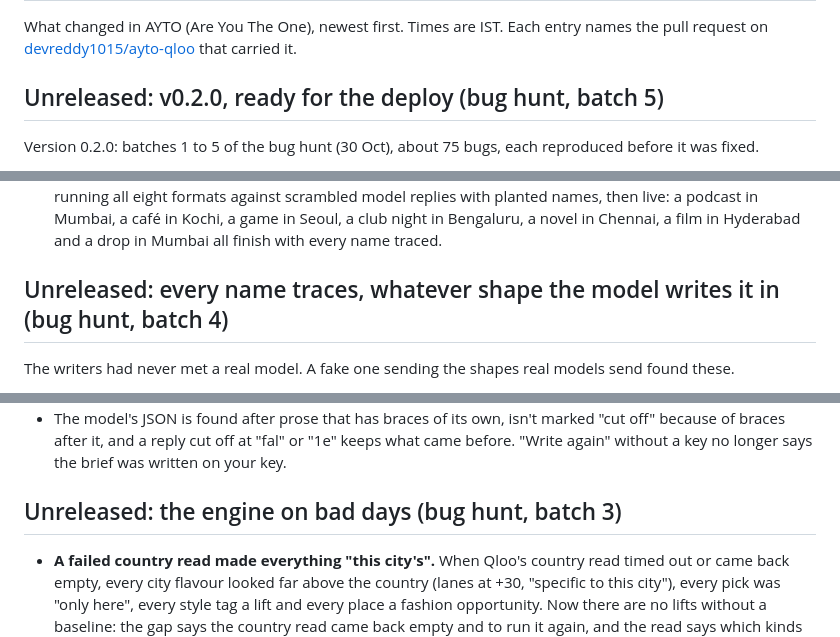
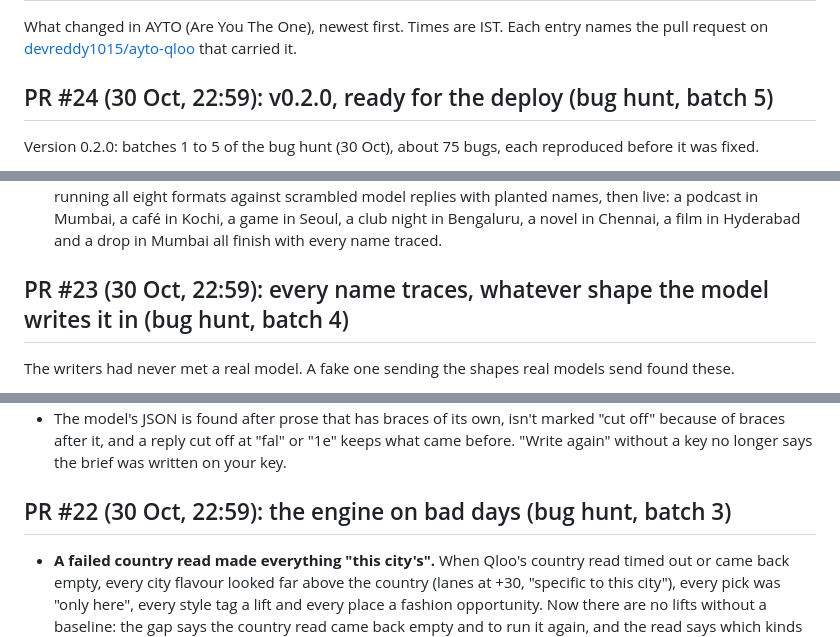
Before and after one commit to devreddy1015/ayto-qloo, a Markdown page: CHANGELOG.md, 3 parts joined by grey strips. Rendered like a GitHub page.

Commit message:
CHANGELOG: name the bug-hunt entries by their PRs (#20–#24)

```diff
--- a/CHANGELOG.md
+++ b/CHANGELOG.md
@@ -3,7 +3,7 @@
 What changed in AYTO (Are You The One), newest first. Times are IST. Each entry names the pull request on
 [devreddy1015/ayto-qloo](https://github.com/devreddy1015/ayto-qloo) that carried it.
 
-## Unreleased: v0.2.0, ready for the deploy (bug hunt, batch 5)
+## PR #24 (30 Oct, 22:59): v0.2.0, ready for the deploy (bug hunt, batch 5)
 
 Version 0.2.0: batches 1 to 5 of the bug hunt (30 Oct), about 75 bugs, each reproduced before it was fixed.
 
@@ -61,7 +61,7 @@ Version 0.2.0: batches 1 to 5 of the bug hunt (30 Oct), about 75 bugs, each repr
   Kochi, a game in Seoul, a club night in Bengaluru, a novel in Chennai, a film in Hyderabad and a drop in Mumbai
   all finish with every name traced.
 
-## Unreleased: every name traces, whatever shape the model writes it in (bug hunt, batch 4)
+## PR #23 (30 Oct, 22:59): every name traces, whatever shape the model writes it in (bug hunt, batch 4)
 
 The writers had never met a real model. A fake one sending the shapes real models send found these.
 
@@ -93,7 +93,7 @@ The writers had never met a real model. A fake one sending the shapes real model
   after it, and a reply cut off at "fal" or "1e" keeps what came before. "Write again" without a key no longer
   says the brief was written on your key.
 
-## Unreleased: the engine on bad days (bug hunt, batch 3)
+## PR #22 (30 Oct, 22:59): the engine on bad days (bug hunt, batch 3)
 
 - **A failed country read made everything "this city's".** When Qloo's country read timed out or came back empty,
   every city flavour looked far above the country (lanes at +30, "specific to this city"), every pick was "only
```
Also changed, not shown: other parts of CHANGELOG.md (+2 -2 lines).
